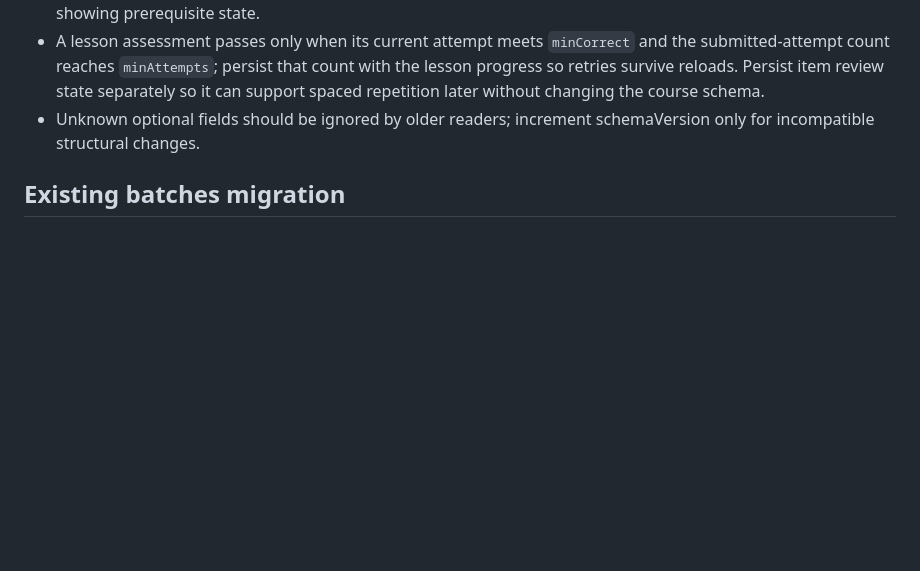
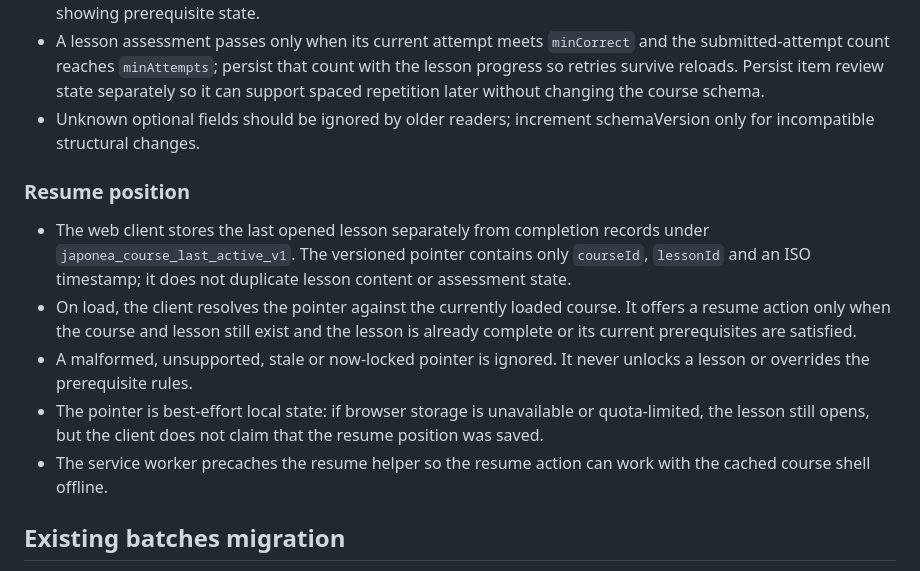
Before and after one commit to vampirekun/Japonea.me-Learning, a Markdown page: docs/learning/course-model.md, the part around the change. Rendered like a GitHub page; blank space fills up the shorter version.

Commit message:
docs(progress): specify safe last-lesson resume behavior

```diff
--- a/docs/learning/course-model.md
+++ b/docs/learning/course-model.md
@@ -74,6 +74,14 @@ Japonea.me courses are structured learning paths, not just larger vocabulary bat
 - A lesson assessment passes only when its current attempt meets `minCorrect` and the submitted-attempt count reaches `minAttempts`; persist that count with the lesson progress so retries survive reloads. Persist item review state separately so it can support spaced repetition later without changing the course schema.
 - Unknown optional fields should be ignored by older readers; increment schemaVersion only for incompatible structural changes.
 
+### Resume position
+
+- The web client stores the last opened lesson separately from completion records under `japonea_course_last_active_v1`. The versioned pointer contains only `courseId`, `lessonId` and an ISO timestamp; it does not duplicate lesson content or assessment state.
+- On load, the client resolves the pointer against the currently loaded course. It offers a resume action only when the course and lesson still exist and the lesson is already complete or its current prerequisites are satisfied.
+- A malformed, unsupported, stale or now-locked pointer is ignored. It never unlocks a lesson or overrides the prerequisite rules.
+- The pointer is best-effort local state: if browser storage is unavailable or quota-limited, the lesson still opens, but the client does not claim that the resume position was saved.
+- The service worker precaches the resume helper so the resume action can work with the cached course shell offline.
+
 ## Existing batches migration
 
 The current data/batches.json remains the source of truth for its existing cards. Course lessons can reference batches/categories through sourceRefs; migrate or duplicate card content only when a later client explicitly requires a self-contained course bundle. The current web UI still loads batches directly; consuming the new course model is separate integration work.
```
